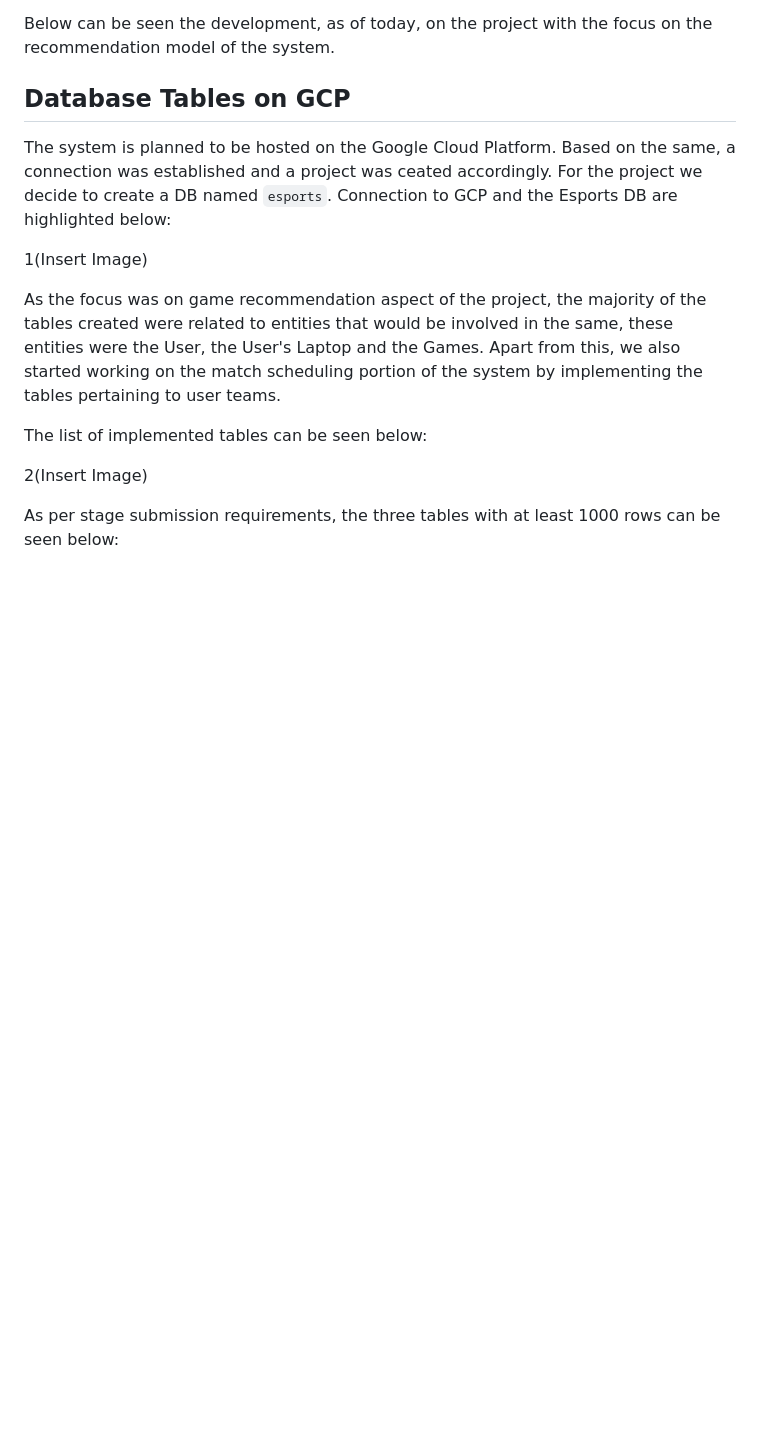
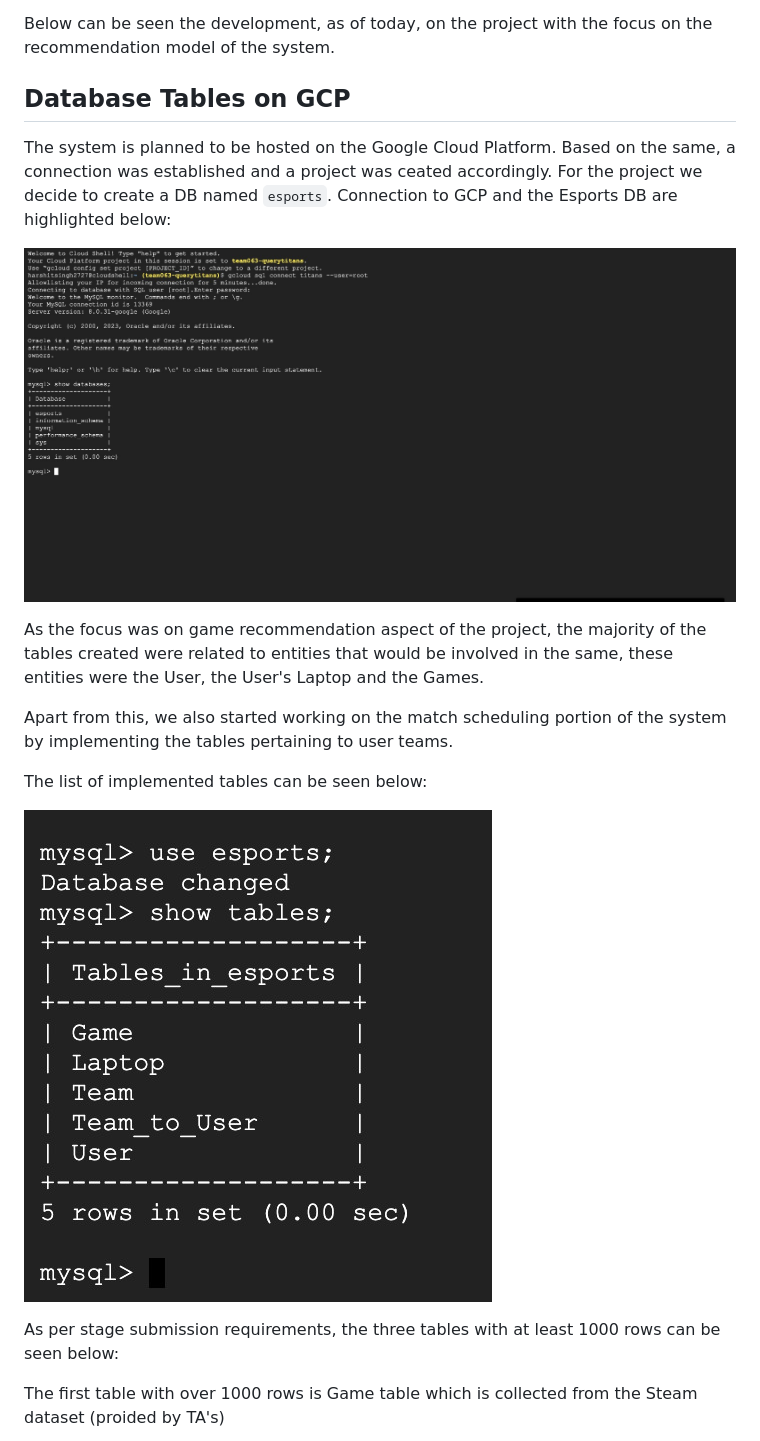
Before and after one commit to cs411-alawini/fa23-cs411-team063-QueryTitans, a Markdown page: doc/Stage 3-Database Design.md, the part around the change printed below. Rendered like a GitHub page; blank space fills up the shorter version.

```diff
--- a/doc/Stage 3-Database Design.md
+++ b/doc/Stage 3-Database Design.md
@@ -10,19 +10,16 @@ The system is planned to be hosted on the Google Cloud Platform.
 Based on the same, a connection was established and a project was ceated accordingly. For the project we decide to create a DB named `esports`.
 Connection to GCP and the Esports DB are highlighted below:
 
-
-1(Insert Image)
+![GCP Connection](Images/GCP_Connection.jpg)
 
 
 As the focus was on game recommendation aspect of the project, the majority of the tables created were related to entities that would be involved in the same, these entities were the User, the User's Laptop and the Games.
+
 Apart from this, we also started working on the match scheduling portion of the system by implementing the tables pertaining to user teams.
 
 The list of implemented tables can be seen below:
 
-
-2(Insert Image)
-
-
+![Implemented Tables](Images/Implemented_Tables.jpg)
 
 
 
@@ -30,4 +27,5 @@ The list of implemented tables can be seen below:
 
 As per stage submission requirements, the three tables with at least 1000 rows can be seen below:
 
+The first table with over 1000 rows is Game table which is collected from the Steam dataset (proided by TA's)
 
```
Also changed, not shown: other parts of doc/Stage 3-Database Design.md (+13 -1 lines).
